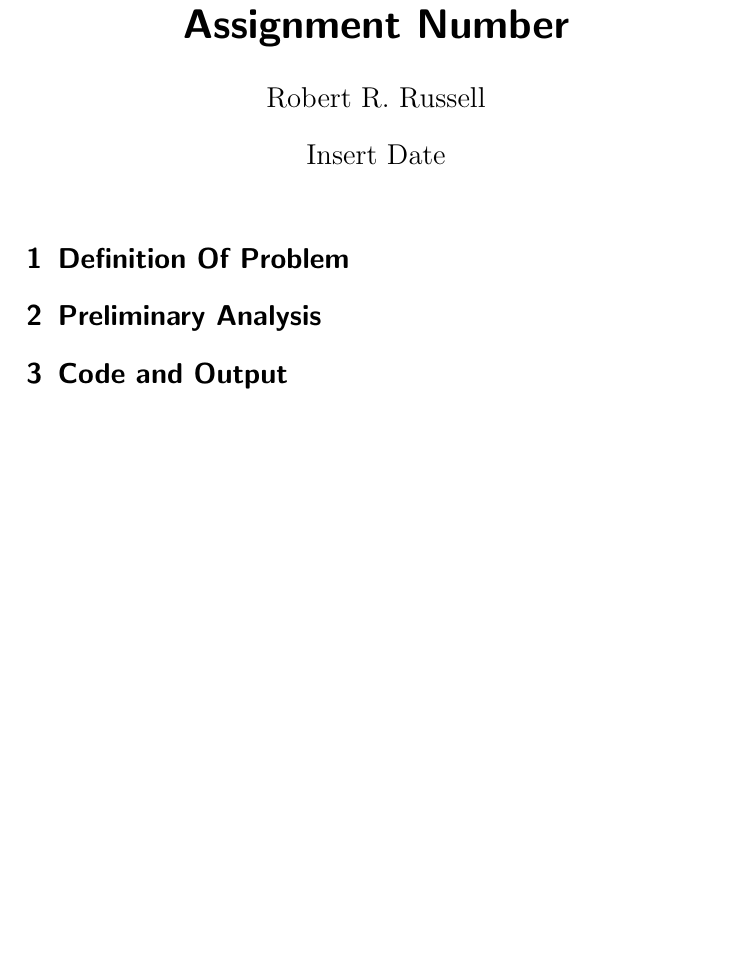
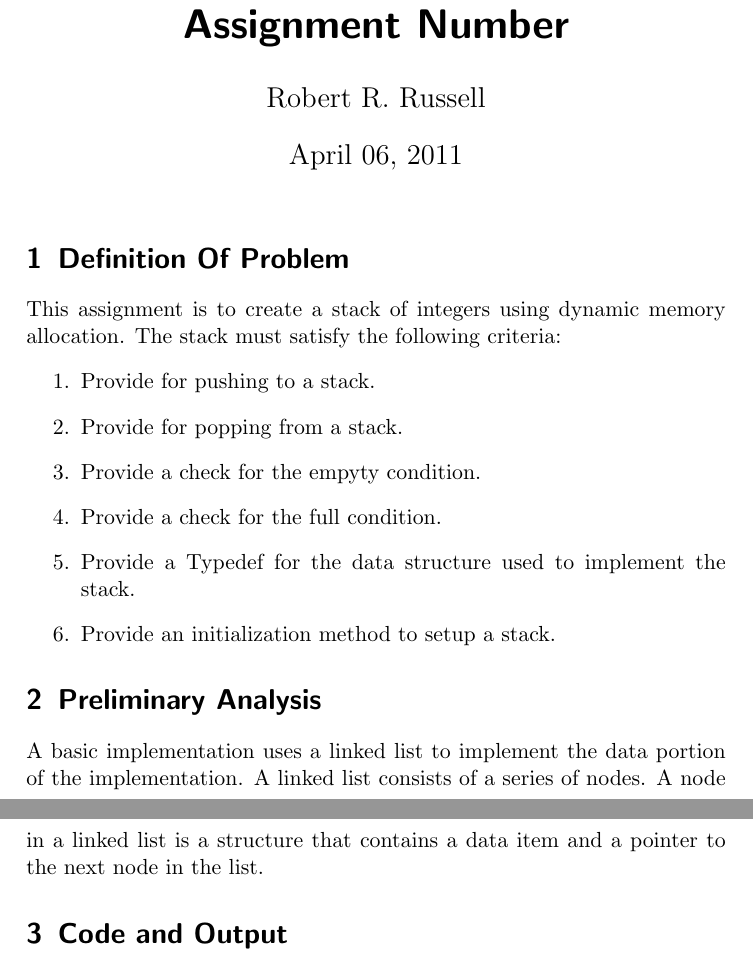
Before and after one commit to rrbrussell/programming_2_assignments, a LaTeX problem sheet (assignment_5/writeup.tex): part of the page before the commit and two parts of pages 1 and 2 of 2 after it, the two joined at a grey line, cut so that both start at the same text, the shorter picture padded with empty space. Compiled offline with pdfLaTeX.

Commit message:
First iteration of the stack assignment

```diff
--- a/assignment_5/writeup.tex
+++ b/assignment_5/writeup.tex
@@ -5,15 +5,29 @@
 
 \title{Programming 2\\Assignment Number}
 \author{Robert R. Russell}
-\date{Insert Date}
+\date{April 06, 2011}
 
 \begin{document}
 
 \maketitle
 
 \section{Definition Of Problem}
+This assignment is to create a stack of integers using dynamic memory allocation.
+The stack must satisfy the following criteria:
+\begin{enumerate}
+\item Provide for pushing to a stack.
+\item Provide for popping from a stack.
+\item Provide a check for the empyty condition.
+\item Provide a check for the full condition.
+\item Provide a Typedef for the data structure used to implement the stack.
+\item Provide an initialization method to setup a stack.
+\end{enumerate}
 
 \section{Preliminary Analysis}
+A basic implementation uses a linked list to implement the data portion of the implementation.
+A linked list consists of a series of nodes.
+A node in a linked list is a structure that contains a data item and a pointer to the next node in the list.
+
 
 \section{Code and Output}
 
```
Also changed, not shown: assignment_5/Makefile, assignment_5/writeup.tex (3 more changed lines), 3 other files.
